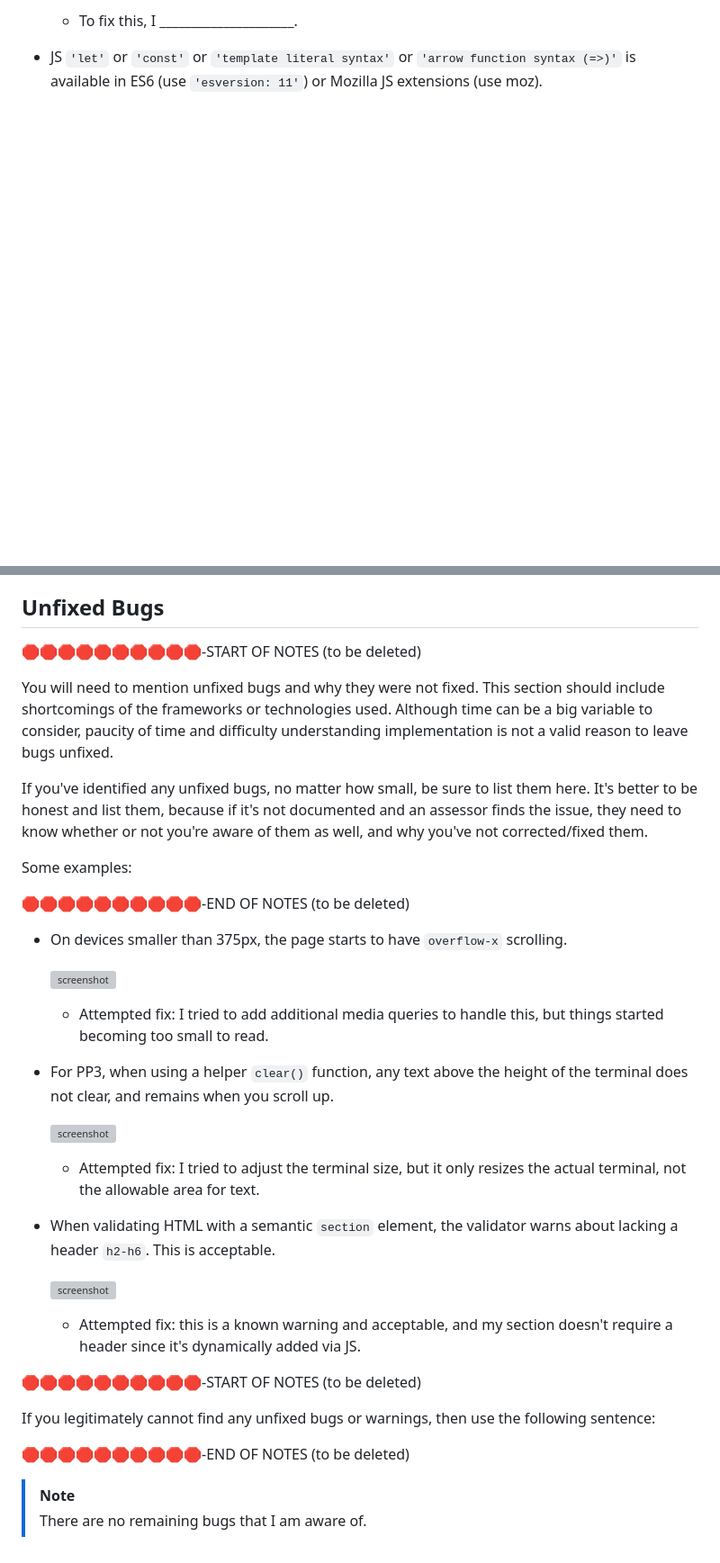
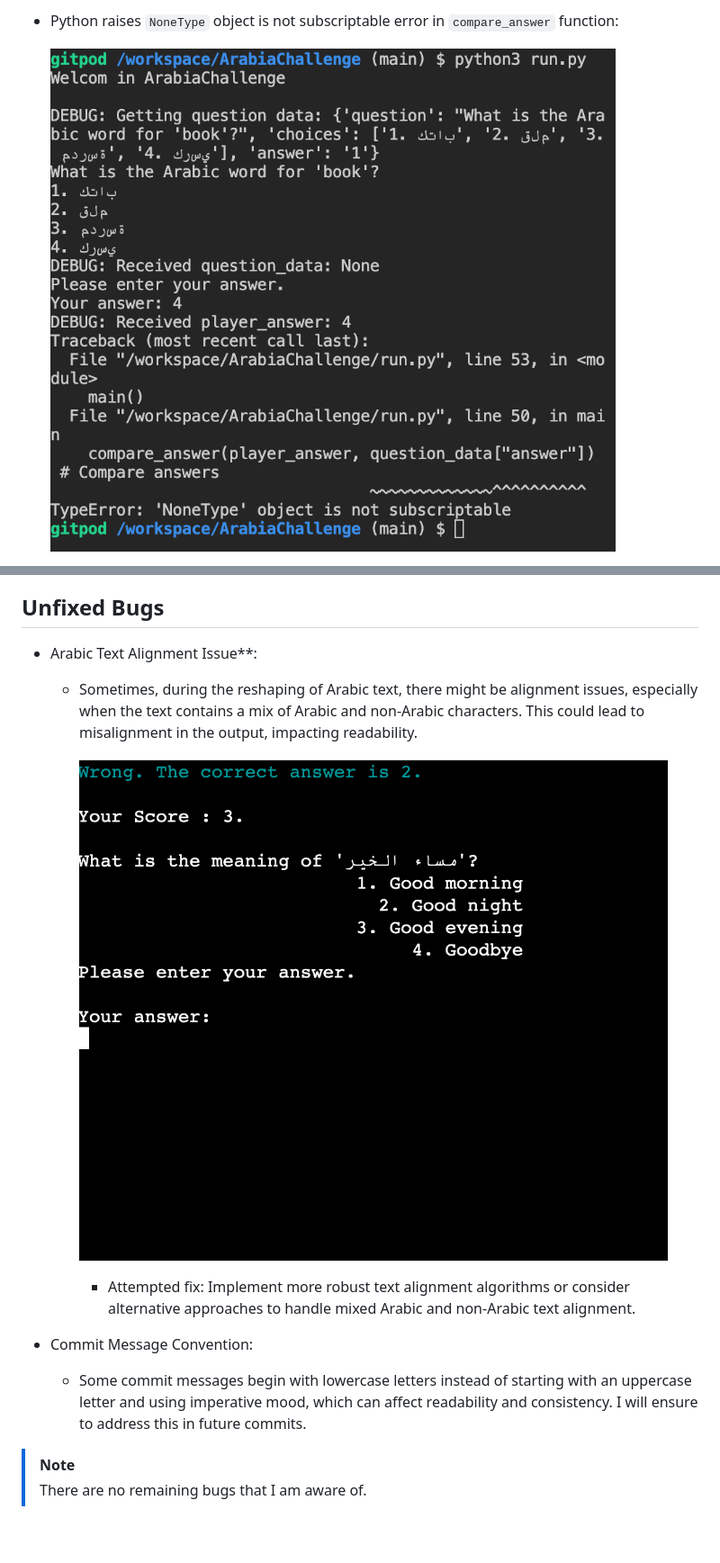
Before and after one commit to ibra8080/ArabiaChallenge, a Markdown page: TESTING.md, 2 parts joined by grey strips. Shown: that part at 90% size. Rendered like a GitHub page; pictures changed too: documentation/validation/defensive/arabic_not_fix.png (added); blank space fills up the shorter version; grey boxes are pictures that could not be loaded.

```diff
--- a/TESTING.md
+++ b/TESTING.md
@@ -128,5 +78,5 @@ Make sure to include any necessary steps you've implemented to fix the bug(s) as
 
-    - To fix this, I _____________________.
+- Python raises `NoneType` object is not subscriptable error in `compare_answer` function:
 
-- JS `'let'` or `'const'` or `'template literal syntax'` or `'arrow function syntax (=>)'` is available in ES6 (use `'esversion: 11'`) or Mozilla JS extensions (use moz).
+  ![screenshot](documentation/validation/defensive/nontype.png)
 
@@ -154,44 +84,17 @@ Make sure to include any necessary steps you've implemented to fix the bug(s) as
 
 ## Unfixed Bugs
 
-🛑🛑🛑🛑🛑🛑🛑🛑🛑🛑-START OF NOTES (to be deleted)
 
-You will need to mention unfixed bugs and why they were not fixed.
-This section should include shortcomings of the frameworks or technologies used.
-Although time can be a big variable to consider, paucity of time and difficulty understanding
-implementation is not a valid reason to leave bugs unfixed.
+- Arabic Text Alignment Issue**:
+  - Sometimes, during the reshaping of Arabic text, there might be alignment issues, especially when the text contains a mix of Arabic and non-Arabic characters. This could lead to misalignment in the output, impacting readability.
 
-If you've identified any unfixed bugs, no matter how small, be sure to list them here.
-It's better to be honest and list them, because if it's not documented and an assessor finds the issue,
-they need to know whether or not you're aware of them as well, and why you've not corrected/fixed them.
+    ![screenshot](documentation/validation/defensive/arabic_not_fix.png)
 
-Some examples:
+    - Attempted fix: Implement more robust text alignment algorithms or consider alternative approaches to handle mixed Arabic and non-Arabic text alignment.
 
-🛑🛑🛑🛑🛑🛑🛑🛑🛑🛑-END OF NOTES (to be deleted)
+- Commit Message Convention:
+  - Some commit messages begin with lowercase letters instead of starting with an uppercase letter and using imperative mood, which can affect readability and consistency. I will ensure to address this in future commits.
 
-- On devices smaller than 375px, the page starts to have `overflow-x` scrolling.
-
-    ![screenshot](documentation/bugs/unfixed-bug01.png)
-
-    - Attempted fix: I tried to add additional media queries to handle this, but things started becoming too small to read.
-
-- For PP3, when using a helper `clear()` function, any text above the height of the terminal does not clear, and remains when you scroll up.
-
-    ![screenshot](documentation/bugs/unfixed-bug02.png)
-
-    - Attempted fix: I tried to adjust the terminal size, but it only resizes the actual terminal, not the allowable area for text.
-
-- When validating HTML with a semantic `section` element, the validator warns about lacking a header `h2-h6`. This is acceptable.
-
-    ![screenshot](documentation/bugs/unfixed-bug03.png)
-
-    - Attempted fix: this is a known warning and acceptable, and my section doesn't require a header since it's dynamically added via JS.
-
-🛑🛑🛑🛑🛑🛑🛑🛑🛑🛑-START OF NOTES (to be deleted)
-
-If you legitimately cannot find any unfixed bugs or warnings, then use the following sentence:
-
-🛑🛑🛑🛑🛑🛑🛑🛑🛑🛑-END OF NOTES (to be deleted)
 
 > [!NOTE]
 > There are no remaining bugs that I am aware of.
```
Also changed, not shown: other parts of TESTING.md (+13 -83 lines), README.md (+1 -1 lines), documentation/validation/defensive/arabic-wrong-type.png (added), documentation/validation/defensive/maybe.png (added), documentation/validation/defensive/type-error.png (added).
